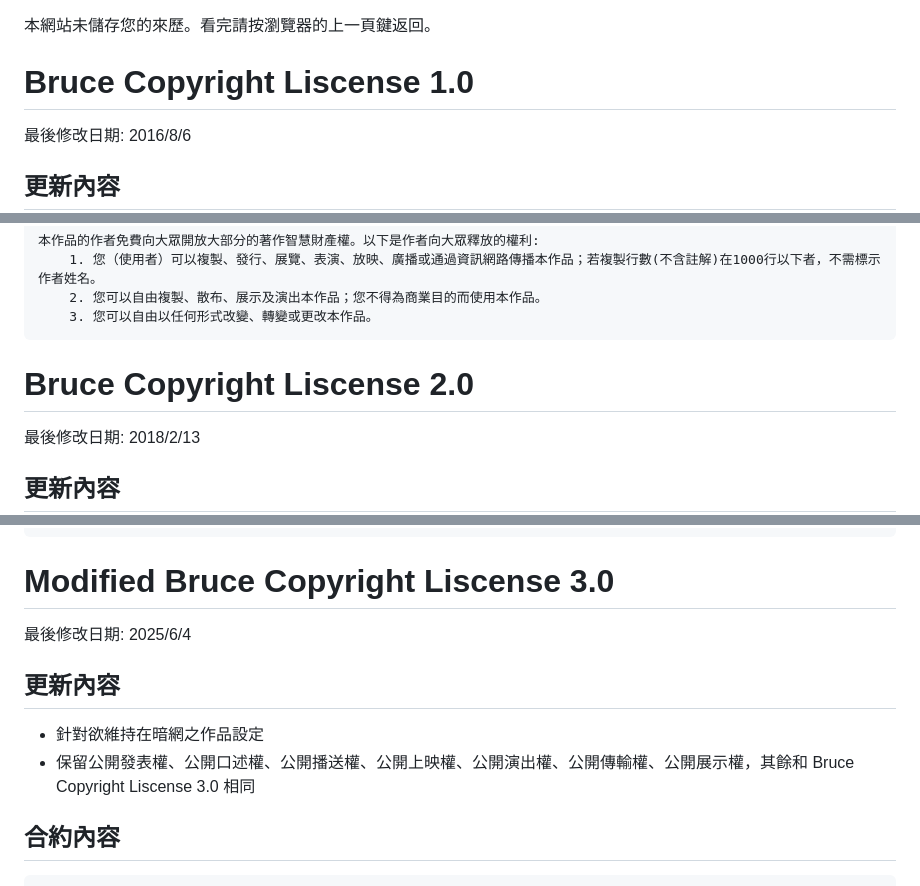
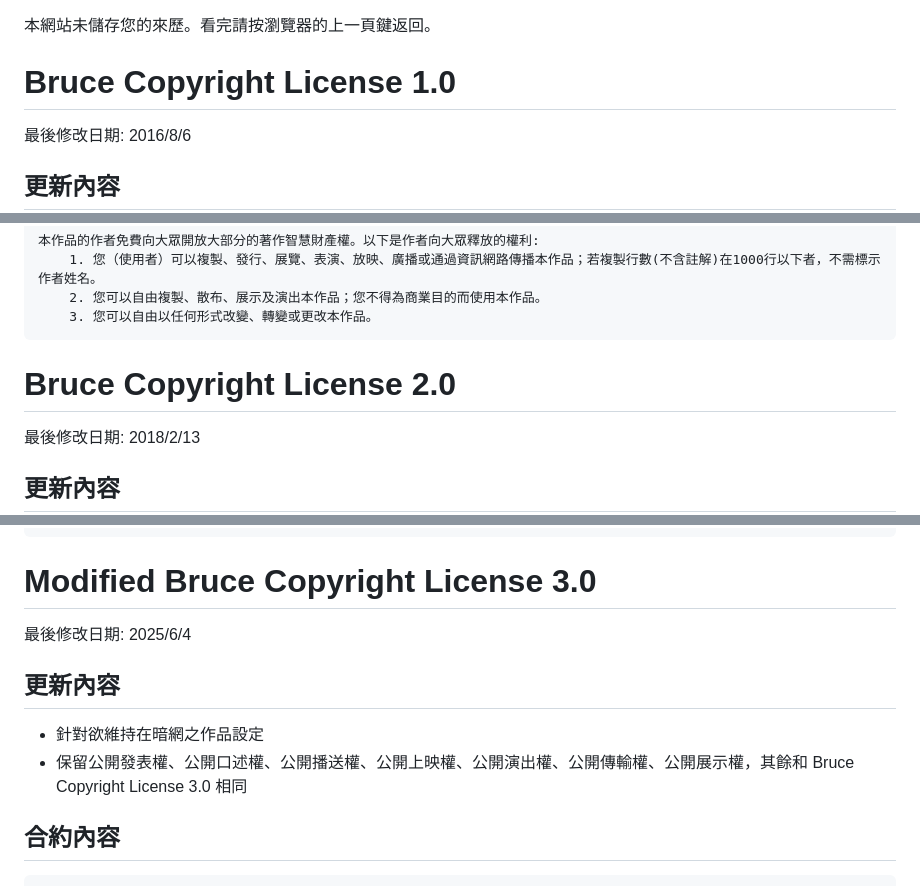
Before and after one commit to BruceChen034020/IHSCA, a Markdown page: Copyright.md, 3 parts joined by grey strips. GitHub-like rendering.

````diff
--- a/Copyright.md
+++ b/Copyright.md
@@ -1,5 +1,5 @@
 本網站未儲存您的來歷。看完請按瀏覽器的上一頁鍵返回。
-# Bruce Copyright Liscense 1.0
+# Bruce Copyright License 1.0
 最後修改日期: 2016/8/6
 ## 更新內容
 * 放棄公開發表權
@@ -15,7 +15,7 @@
     3. 您可以自由以任何形式改變、轉變或更改本作品。
 ```
 
-# Bruce Copyright Liscense 2.0
+# Bruce Copyright License 2.0
 最後修改日期: 2018/2/13
 ## 更新內容
 * 完全放棄著作人格權
@@ -68,11 +68,11 @@
       6. 聖經是神的話，透過人手表達出來，和其他純人類創作的作品不同，使用時應存敬畏之心。
 ```
 
-# Modified Bruce Copyright Liscense 3.0
+# Modified Bruce Copyright License 3.0
 最後修改日期: 2025/6/4
 ## 更新內容
 * 針對欲維持在暗網之作品設定
-* 保留公開發表權、公開口述權、公開播送權、公開上映權、公開演出權、公開傳輸權、公開展示權，其餘和 Bruce Copyright Liscense 3.0 相同
+* 保留公開發表權、公開口述權、公開播送權、公開上映權、公開演出權、公開傳輸權、公開展示權，其餘和 Bruce Copyright License 3.0 相同
 
 ## 合約內容
 ```
````
Also changed, not shown: other parts of Copyright.md (+2 -2 lines).
